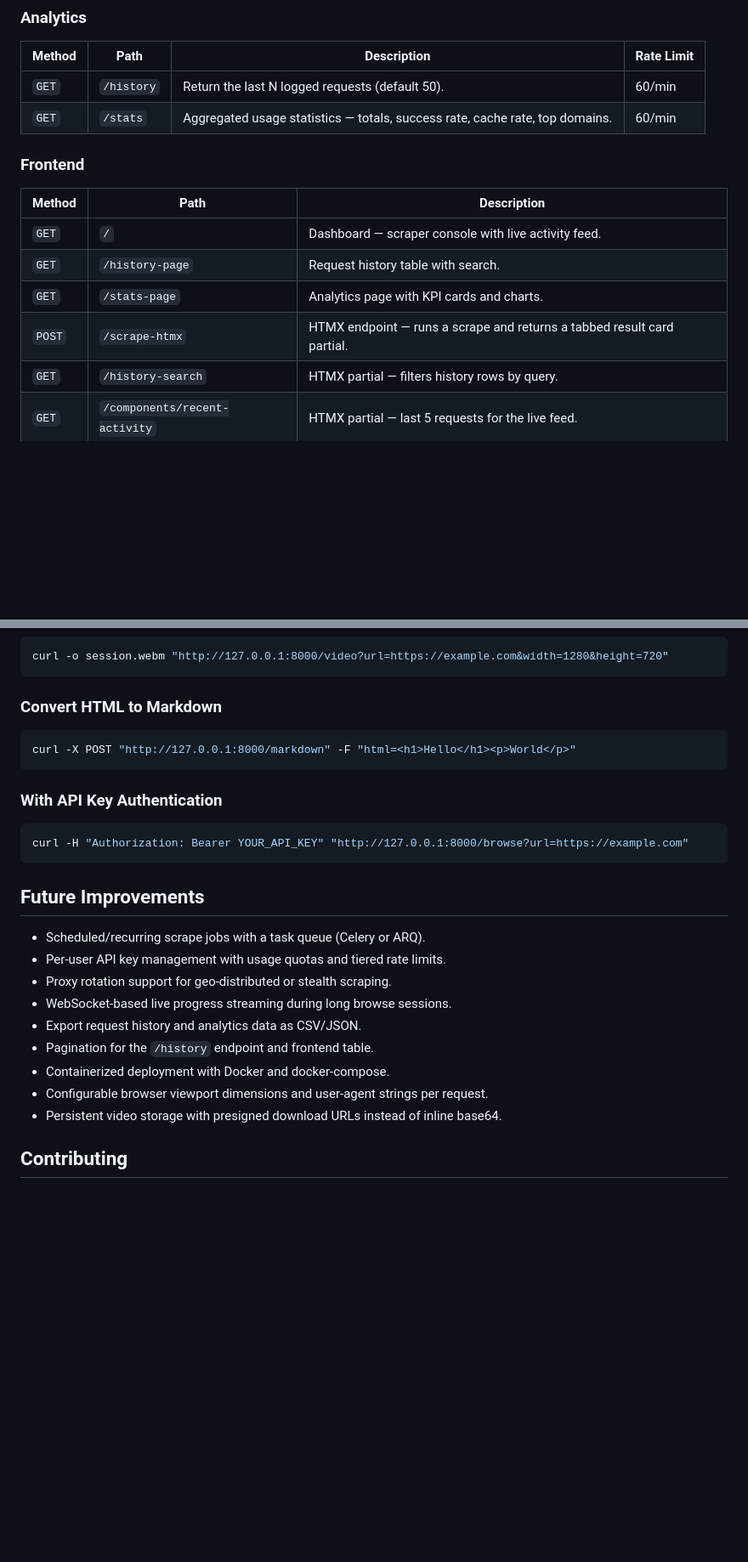
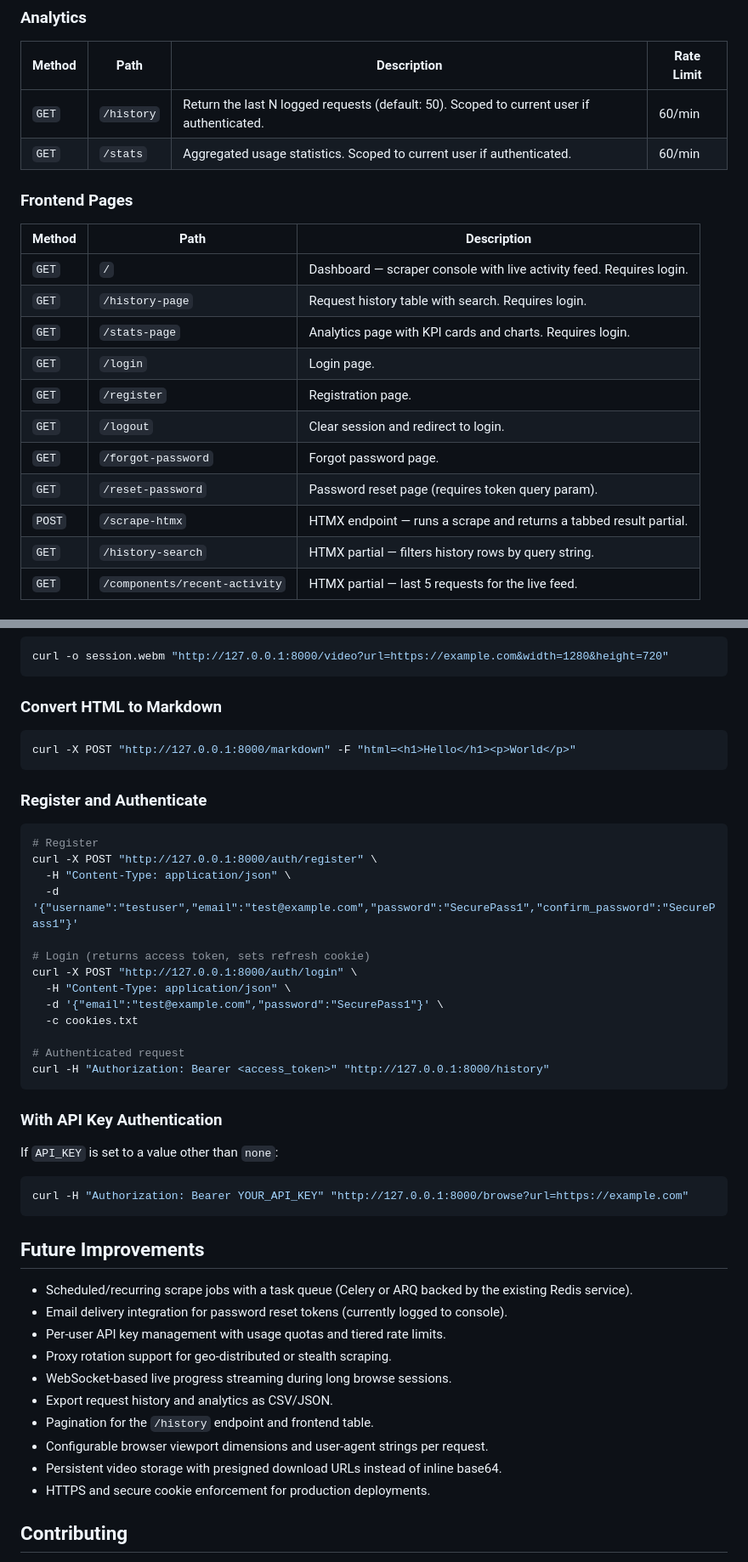
Before and after one commit to MadhavMendiratta/browser-automation-api, a Markdown page: README.md, 2 parts joined by grey strips. Shown at 85% size. GitHub-like rendering; blank space fills up the shorter version.

````diff
--- a/README.md
+++ b/README.md
@@ -132,18 +194,23 @@ The server starts at `http://127.0.0.1:8000`. The interactive API docs are avail
 
 | Method | Path | Description | Rate Limit |
 |--------|------|-------------|------------|
-| `GET` | `/history` | Return the last N logged requests (default 50). | 60/min |
-| `GET` | `/stats` | Aggregated usage statistics — totals, success rate, cache rate, top domains. | 60/min |
+| `GET` | `/history` | Return the last N logged requests (default: 50). Scoped to current user if authenticated. | 60/min |
+| `GET` | `/stats` | Aggregated usage statistics. Scoped to current user if authenticated. | 60/min |
 
-### Frontend
+### Frontend Pages
 
 | Method | Path | Description |
 |--------|------|-------------|
-| `GET` | `/` | Dashboard — scraper console with live activity feed. |
-| `GET` | `/history-page` | Request history table with search. |
-| `GET` | `/stats-page` | Analytics page with KPI cards and charts. |
-| `POST` | `/scrape-htmx` | HTMX endpoint — runs a scrape and returns a tabbed result card partial. |
-| `GET` | `/history-search` | HTMX partial — filters history rows by query. |
+| `GET` | `/` | Dashboard — scraper console with live activity feed. Requires login. |
+| `GET` | `/history-page` | Request history table with search. Requires login. |
+| `GET` | `/stats-page` | Analytics page with KPI cards and charts. Requires login. |
+| `GET` | `/login` | Login page. |
+| `GET` | `/register` | Registration page. |
+| `GET` | `/logout` | Clear session and redirect to login. |
+| `GET` | `/forgot-password` | Forgot password page. |
+| `GET` | `/reset-password` | Password reset page (requires token query param). |
+| `POST` | `/scrape-htmx` | HTMX endpoint — runs a scrape and returns a tabbed result partial. |
+| `GET` | `/history-search` | HTMX partial — filters history rows by query string. |
 | `GET` | `/components/recent-activity` | HTMX partial — last 5 requests for the live feed. |
 
 ### System
@@ -178,7 +245,27 @@ curl -o session.webm "http://127.0.0.1:8000/video?url=https://example.com&width=
 curl -X POST "http://127.0.0.1:8000/markdown" -F "html=<h1>Hello</h1><p>World</p>"
 ```
 
+### Register and Authenticate
+
+```bash
+# Register
+curl -X POST "http://127.0.0.1:8000/auth/register" \
+  -H "Content-Type: application/json" \
+  -d '{"username":"testuser","email":"test@example.com","password":"SecurePass1","confirm_password":"SecurePass1"}'
+
+# Login (returns access token, sets refresh cookie)
+curl -X POST "http://127.0.0.1:8000/auth/login" \
+  -H "Content-Type: application/json" \
+  -d '{"email":"test@example.com","password":"SecurePass1"}' \
+  -c cookies.txt
+
+# Authenticated request
+curl -H "Authorization: Bearer <access_token>" "http://127.0.0.1:8000/history"
+```
+
 ### With API Key Authentication
+
+If `API_KEY` is set to a value other than `none`:
 
 ```bash
 curl -H "Authorization: Bearer YOUR_API_KEY" "http://127.0.0.1:8000/browse?url=https://example.com"
@@ -186,15 +273,16 @@ curl -H "Authorization: Bearer YOUR_API_KEY" "http://127.0.0.1:8000/browse?url=h
 
 ## Future Improvements
 
-- Scheduled/recurring scrape jobs with a task queue (Celery or ARQ).
+- Scheduled/recurring scrape jobs with a task queue (Celery or ARQ backed by the existing Redis service).
+- Email delivery integration for password reset tokens (currently logged to console).
 - Per-user API key management with usage quotas and tiered rate limits.
 - Proxy rotation support for geo-distributed or stealth scraping.
 - WebSocket-based live progress streaming during long browse sessions.
-- Export request history and analytics data as CSV/JSON.
+- Export request history and analytics as CSV/JSON.
 - Pagination for the `/history` endpoint and frontend table.
-- Containerized deployment with Docker and docker-compose.
 - Configurable browser viewport dimensions and user-agent strings per request.
 - Persistent video storage with presigned download URLs instead of inline base64.
+- HTTPS and secure cookie enforcement for production deployments.
 
 ## Contributing
 
````
Also changed, not shown: other parts of README.md (+100 -38 lines).
